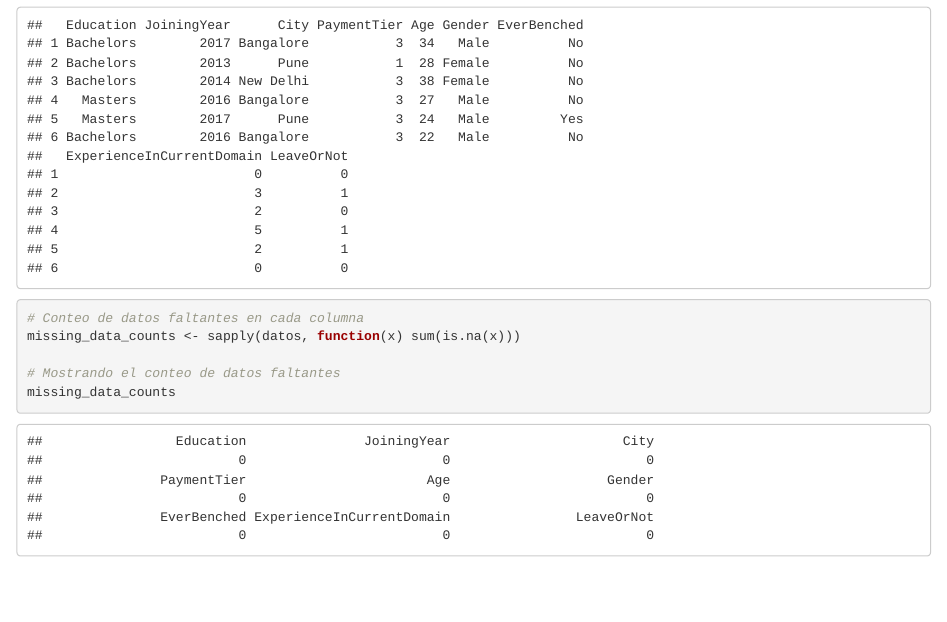
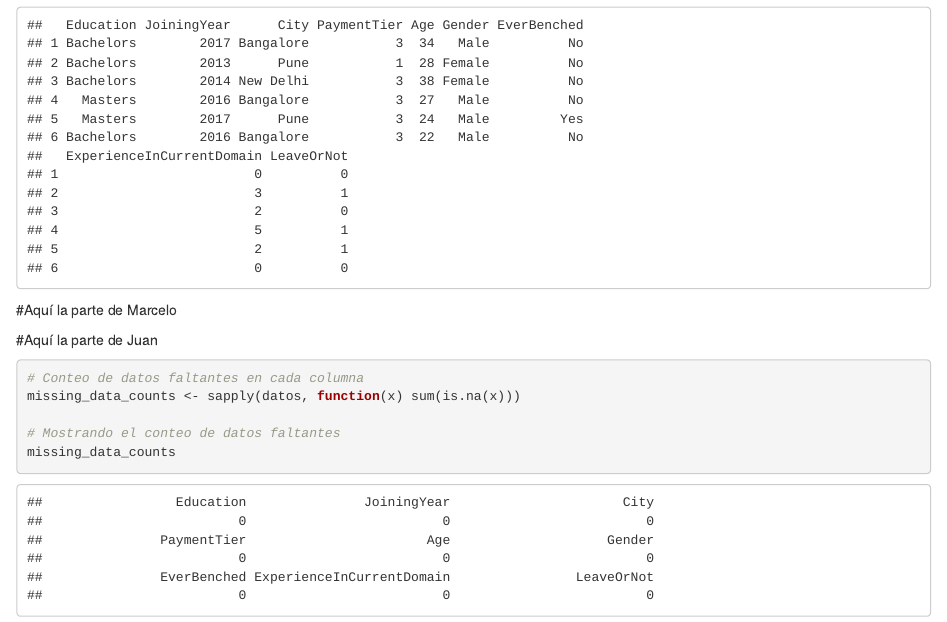
Before and after one commit to chelocoder/ProyectoR, an R Markdown document (employees.Rmd): the page in a window 1100 px wide, from 530 px down. Rendered offline with R 4.5, knitr and Pandoc, with nearby package versions.

Commit message:
Secciones
Sección de Marcelo y sección de Juan

````diff
--- a/employees.Rmd
+++ b/employees.Rmd
@@ -36,6 +36,12 @@ url <- "https://raw.githubusercontent.com/chelocoder/ProyectoR/main/Employee.csv
 datos <- read.csv(url)
 head(datos)
 ```
+#Aquí la parte de Marcelo
+
+
+#Aquí la parte de Juan
+
+
 ```{r count-missing-data, results='markup'}
 # Conteo de datos faltantes en cada columna
 missing_data_counts <- sapply(datos, function(x) sum(is.na(x)))
````
